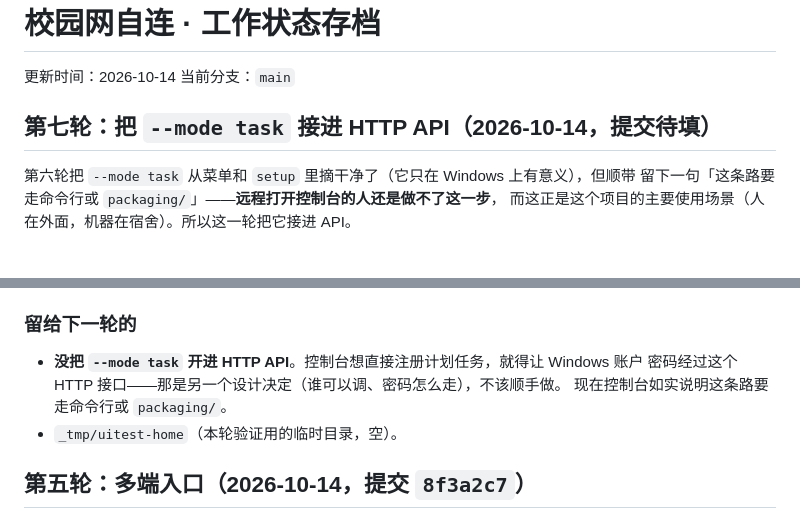
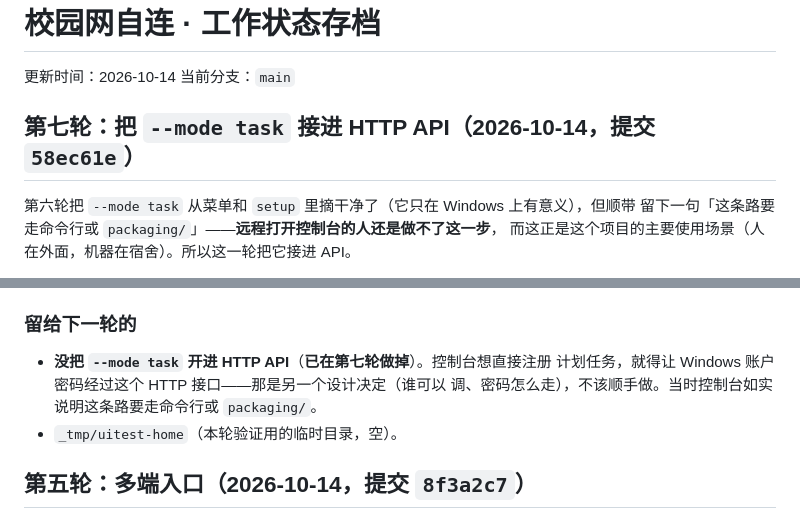
Before and after one commit to enmingxiong821-cloud/campusnet, a Markdown page: doc/工作状态存档.md, 2 parts joined by grey strips. GitHub-like rendering.

Commit message:
docs: 存档补第七轮记录，并回填提交号
第七轮记下两个先问过的决定（凭据走浏览器输入框 → POST 明文 JSON，与既有
POST /api/accounts 同一条口径；失败如实显示后端错误原文），以及顺手修的
bootHint 被 loadBootstart 覆盖那处；第六轮「留给下一轮的」那条标注为已做掉。

```diff
--- a/doc/工作状态存档.md
+++ b/doc/工作状态存档.md
@@ -3,7 +3,7 @@
 更新时间：2026-10-14
 当前分支：`main`
 
-## 第七轮：把 `--mode task` 接进 HTTP API（2026-10-14，提交待填）
+## 第七轮：把 `--mode task` 接进 HTTP API（2026-10-14，提交 `58ec61e`）
 
 第六轮把 `--mode task` 从菜单和 `setup` 里摘干净了（它只在 Windows 上有意义），但顺带
 留下一句「这条路要走命令行或 `packaging/`」——**远程打开控制台的人还是做不了这一步**，
@@ -104,9 +104,9 @@ Windows 的 `--mode task`。方向改过来之后，真正的问题才浮出来
 
 ### 留给下一轮的
 
-- **没把 `--mode task` 开进 HTTP API**。控制台想直接注册计划任务，就得让 Windows 账户
-  密码经过这个 HTTP 接口——那是另一个设计决定（谁可以调、密码怎么走），不该顺手做。
-  现在控制台如实说明这条路要走命令行或 `packaging/`。
+- **没把 `--mode task` 开进 HTTP API**（**已在第七轮做掉**）。控制台想直接注册
+  计划任务，就得让 Windows 账户密码经过这个 HTTP 接口——那是另一个设计决定（谁可以
+  调、密码怎么走），不该顺手做。当时控制台如实说明这条路要走命令行或 `packaging/`。
 - `_tmp/uitest-home`（本轮验证用的临时目录，空）。
 
 ## 第五轮：多端入口（2026-10-14，提交 `8f3a2c7`）
```
